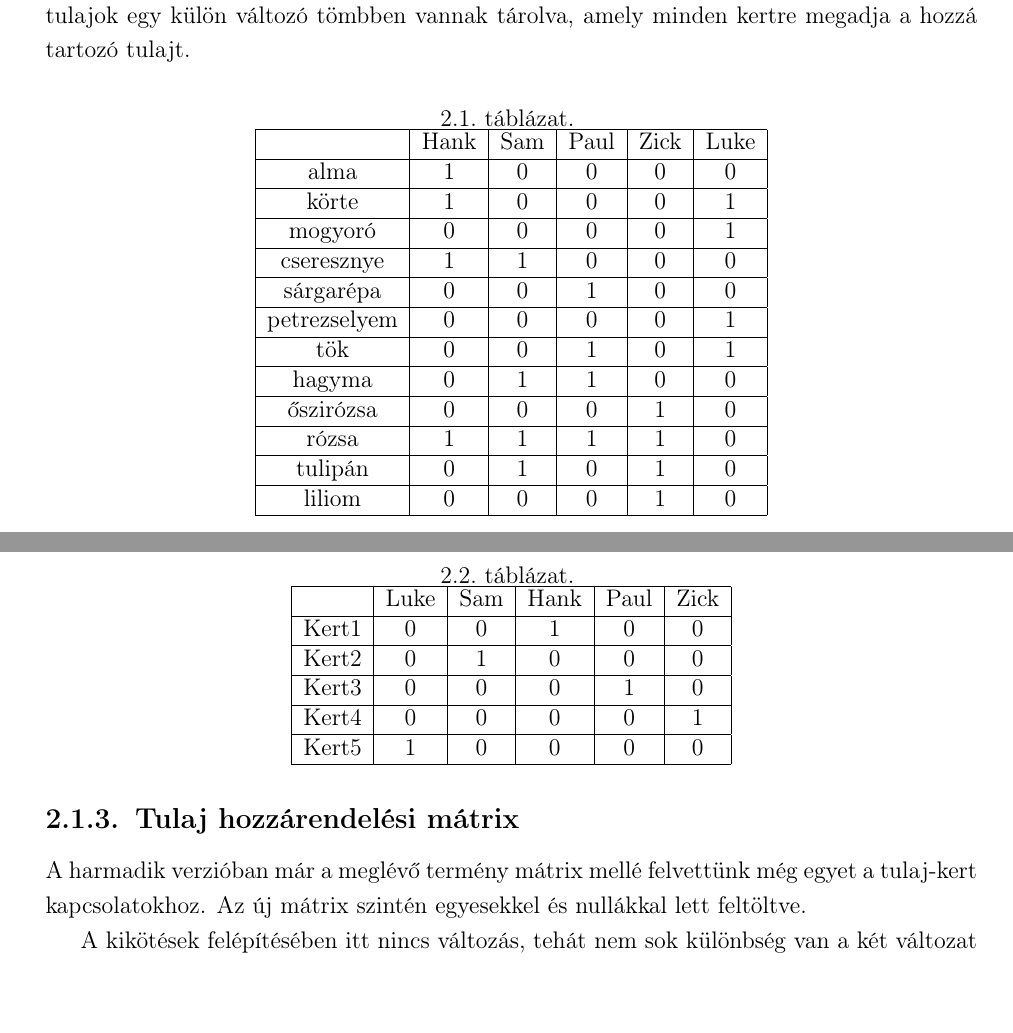
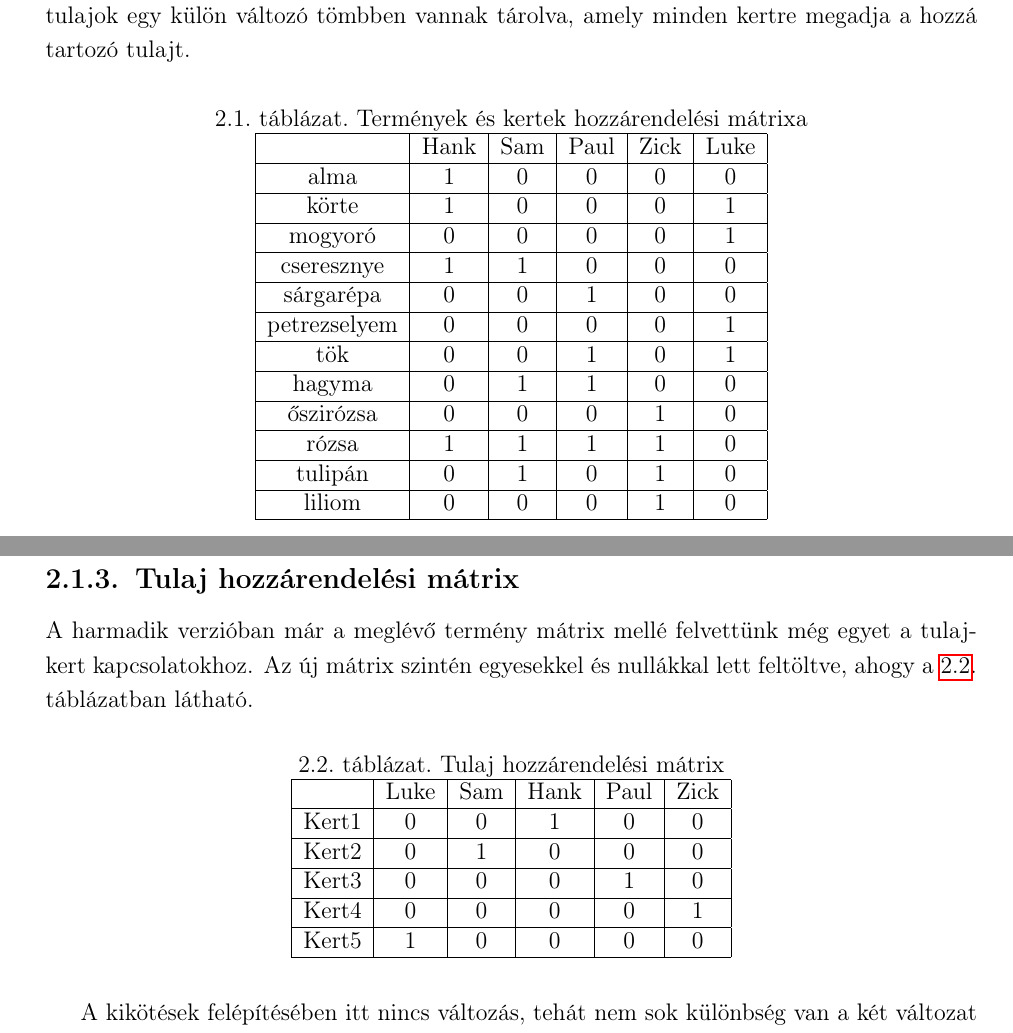
Before and after one commit to Teaching-projects/SZE-Peku221b, a LaTeX document (CP_Dolgozat/Dolgozat latexben/Gardens.tex): two parts of pages 8 and 10 of 28, joined at a grey line, cut so that both start at the same text, the shorter picture padded with empty space. Compiled offline with pdfLaTeX.

Commit message:
Label elhelyezés javítása

```diff
--- a/CP_Dolgozat/Dolgozat latexben/Gardens.tex
+++ b/CP_Dolgozat/Dolgozat latexben/Gardens.tex
@@ -156,9 +156,9 @@
     A tulajok egy külön változó tömbben vannak tárolva, amely minden kertre megadja a hozzá tartozó tulajt.
 
 	\begin{table}[ht!]
+		\centering
+		\caption{Termények és kertek hozzárendelési mátrixa}
         \label{termenymatrix}
-		\centering
-		\caption{}
 		\begin{tabular}{|c|c|c|c|c|c|}
 			\hline
 			& Hank & Sam & Paul & Zick & Luke \\
@@ -258,11 +258,12 @@
 \subsection{Tulaj hozzárendelési mátrix}
 
     A harmadik verzióban már a meglévő termény mátrix mellé felvettünk még egyet a tulaj-kert kapcsolatokhoz.
-    Az új mátrix szintén egyesekkel és nullákkal lett feltöltve.
+    Az új mátrix szintén egyesekkel és nullákkal lett feltöltve, ahogy \aref{tulaj_matrix}. táblázatban látható.
 
-	\begin{table}
+	\begin{table}[ht!]
 		\centering
-		\caption{}
+		\caption{Tulaj hozzárendelési mátrix}
+        \label{tulaj_matrix}
 		\begin{tabular}{|c|c|c|c|c|c|}
 			\hline
 			& Luke & Sam & Hank & Paul & Zick \\
```
Also changed, not shown: CP_Dolgozat/Dolgozat latexben/Gardens.pdf.
